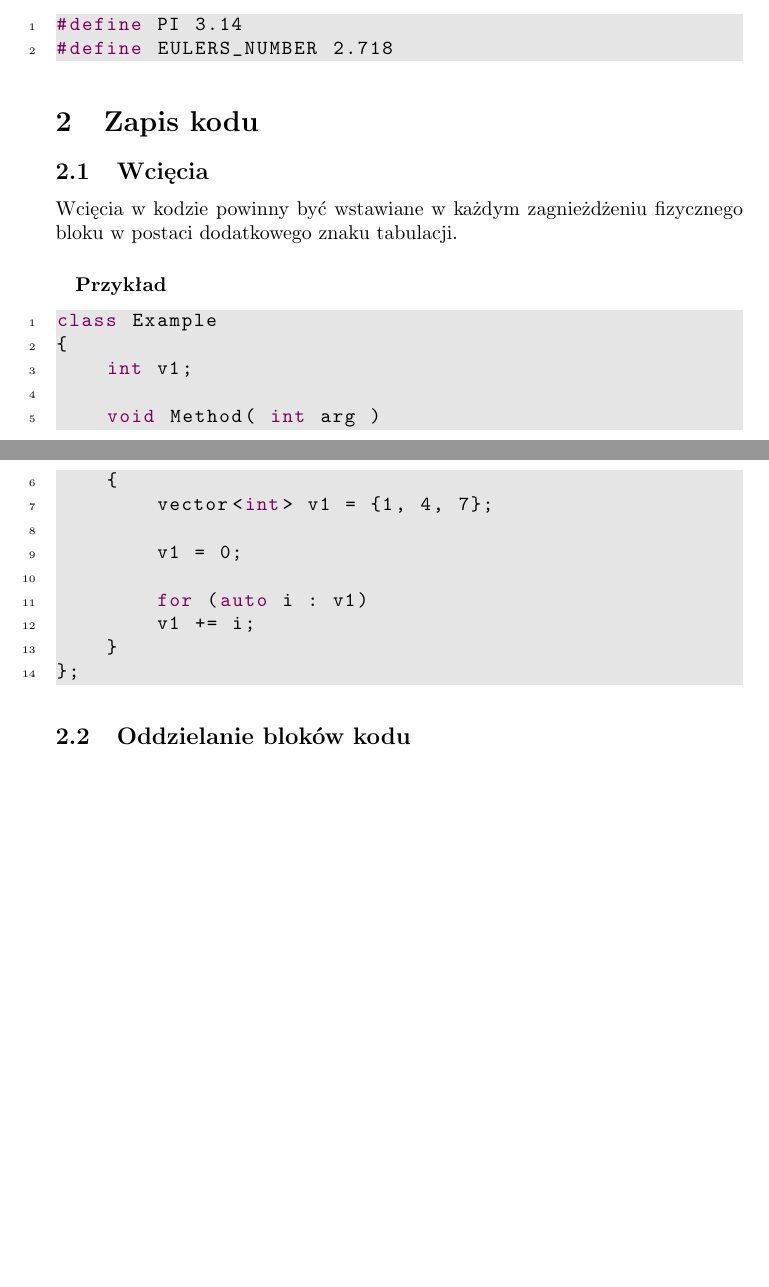
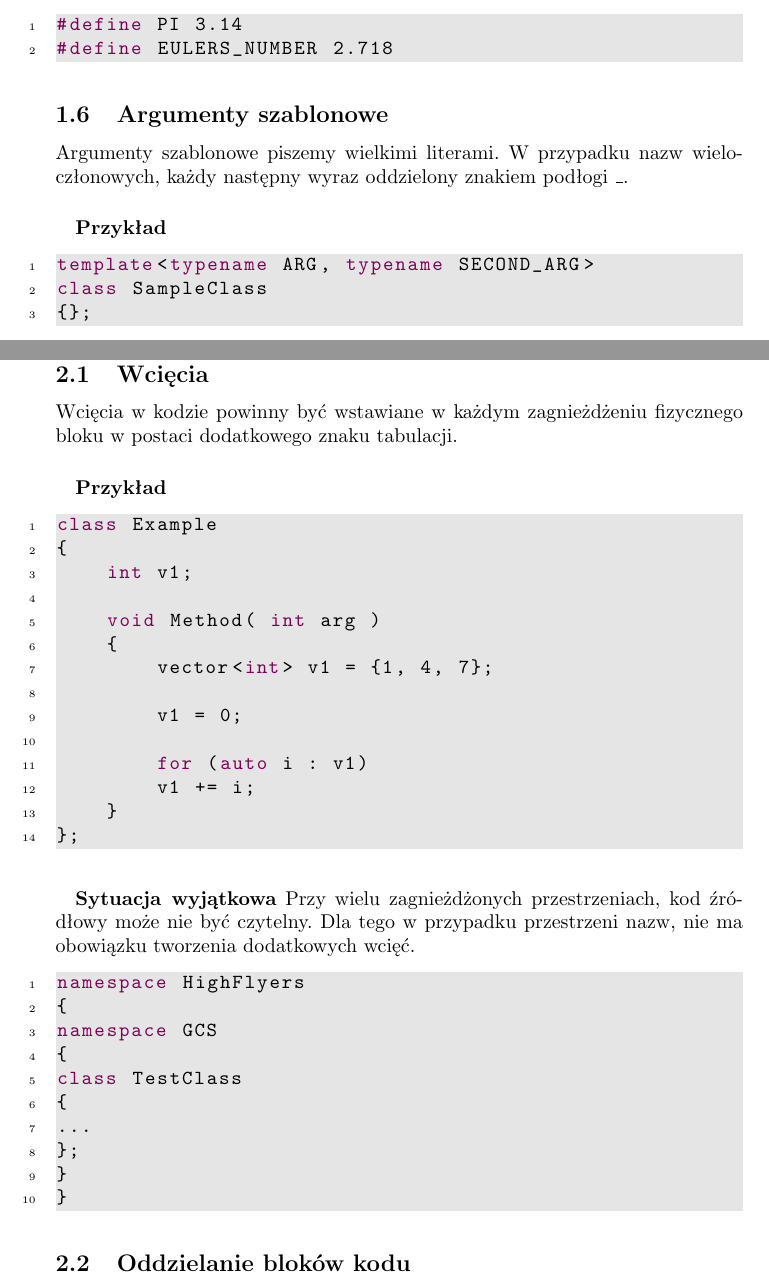
Before and after one commit to highflyers/highflyers-gcs, a LaTeX document (docs/wytyczne_tworzenia_kodu.tex): two parts of pages 4 and 5 of 8, joined at a grey line, cut so that both start at the same text, the shorter picture padded with empty space. Compiled offline with pdfLaTeX.

Commit message:
updated doc
updated doc

```diff
--- a/docs/wytyczne_tworzenia_kodu.tex
+++ b/docs/wytyczne_tworzenia_kodu.tex
@@ -99,6 +99,16 @@ Definicje pisane w całości wielkimi literami. W przypadku nazw wieloczłonowyc
 #define PI 3.14
 #define EULERS_NUMBER 2.718
 \end{lstlisting}
+\subsection{Argumenty szablonowe}
+Argumenty szablonowe piszemy wielkimi literami. W przypadku nazw wieloczłonowych, każdy następny wyraz oddzielony znakiem podłogi \textbf{\_}.
+\paragraph{}
+\textbf{Przykład}
+\begin{lstlisting}
+template<typename ARG, typename SECOND_ARG>
+class SampleClass
+{};
+
+\end{lstlisting}
 
 \section{Zapis kodu}
 \subsection{Wcięcia}
@@ -120,6 +130,21 @@ class Example
 		v1 += i;
 	}
 };
+\end{lstlisting}
+\paragraph{}
+\textbf{Sytuacja wyjątkowa}
+Przy wielu zagnieżdżonych przestrzeniach, kod źródłowy może nie być czytelny. Dla tego w przypadku przestrzeni nazw, nie ma obowiązku tworzenia dodatkowych wcięć.
+\begin{lstlisting}
+namespace HighFlyers
+{
+namespace GCS
+{
+class TestClass
+{
+...
+};
+}
+}
 \end{lstlisting}
 
 \subsection{Oddzielanie bloków kodu}
```
